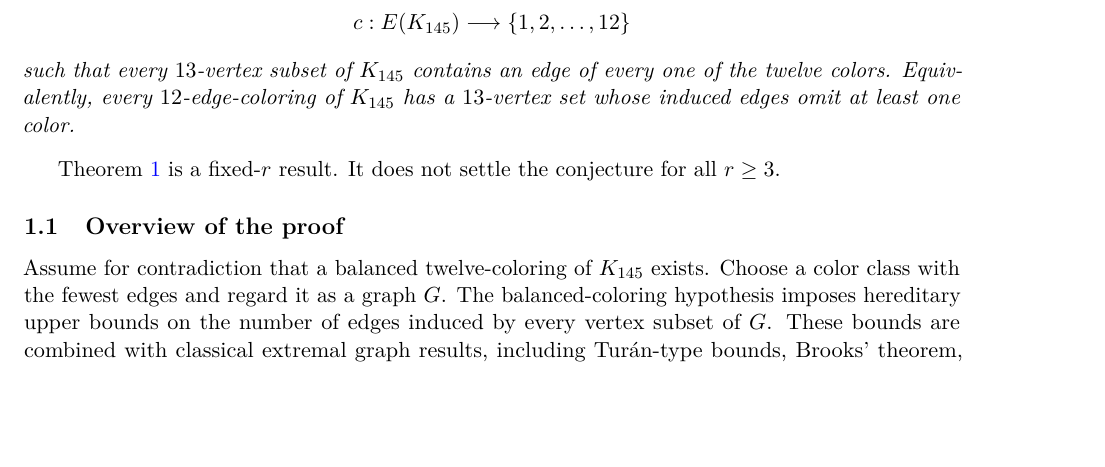
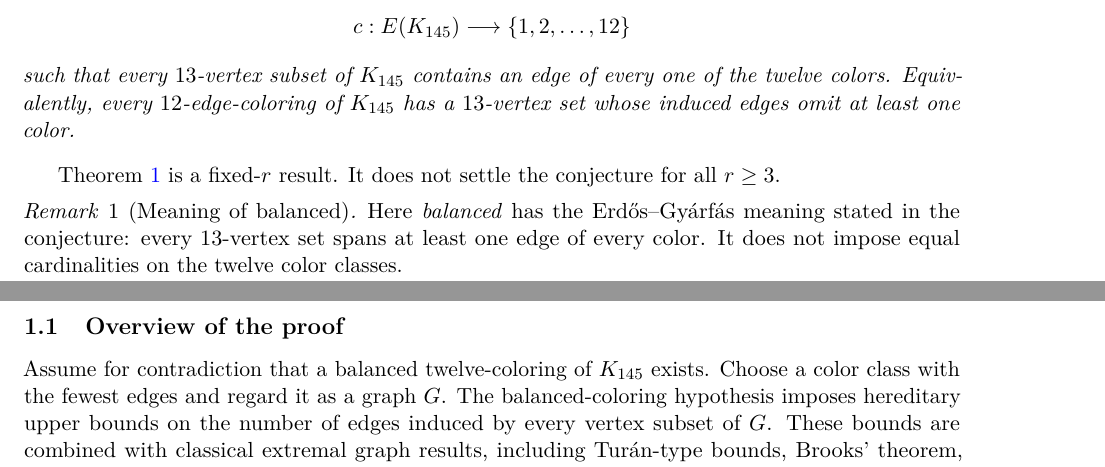
Before and after one commit to Icarus-K-Laplace/EG617-r12-proof, a LaTeX paper (PAPER/main.tex): part of page 1 of 4 before the commit and two parts of pages 1 and 2 of 4 after it, the two joined at a grey line, cut so that both start at the same text, the shorter picture padded with empty space. Compiled offline with pdfLaTeX.

Commit message:
Clarify balanced-coloring terminology in manuscript

```diff
--- a/PAPER/main.tex
+++ b/PAPER/main.tex
@@ -67,6 +67,12 @@ whose induced edges omit at least one color.
 
 Theorem~\ref{thm:main} is a fixed-$r$ result. It does not settle the
 conjecture for all $r\geq 3$.
+
+\begin{remark}[Meaning of balanced]
+Here \emph{balanced} has the Erd\H{o}s--Gy\'arf\'as meaning stated in the
+conjecture: every $13$-vertex set spans at least one edge of every color.
+It does not impose equal cardinalities on the twelve color classes.
+\end{remark}
 
 \subsection{Overview of the proof}
 
```
